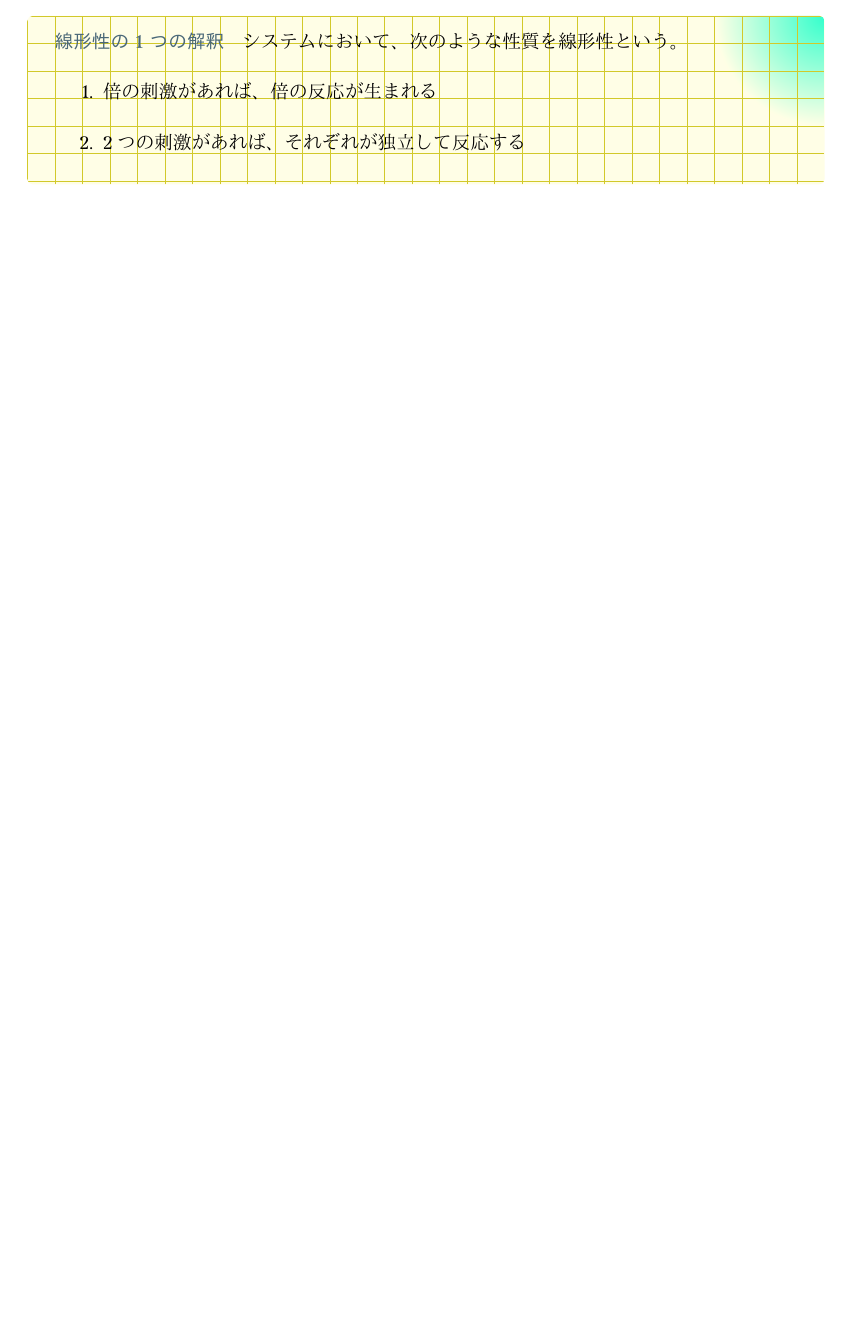
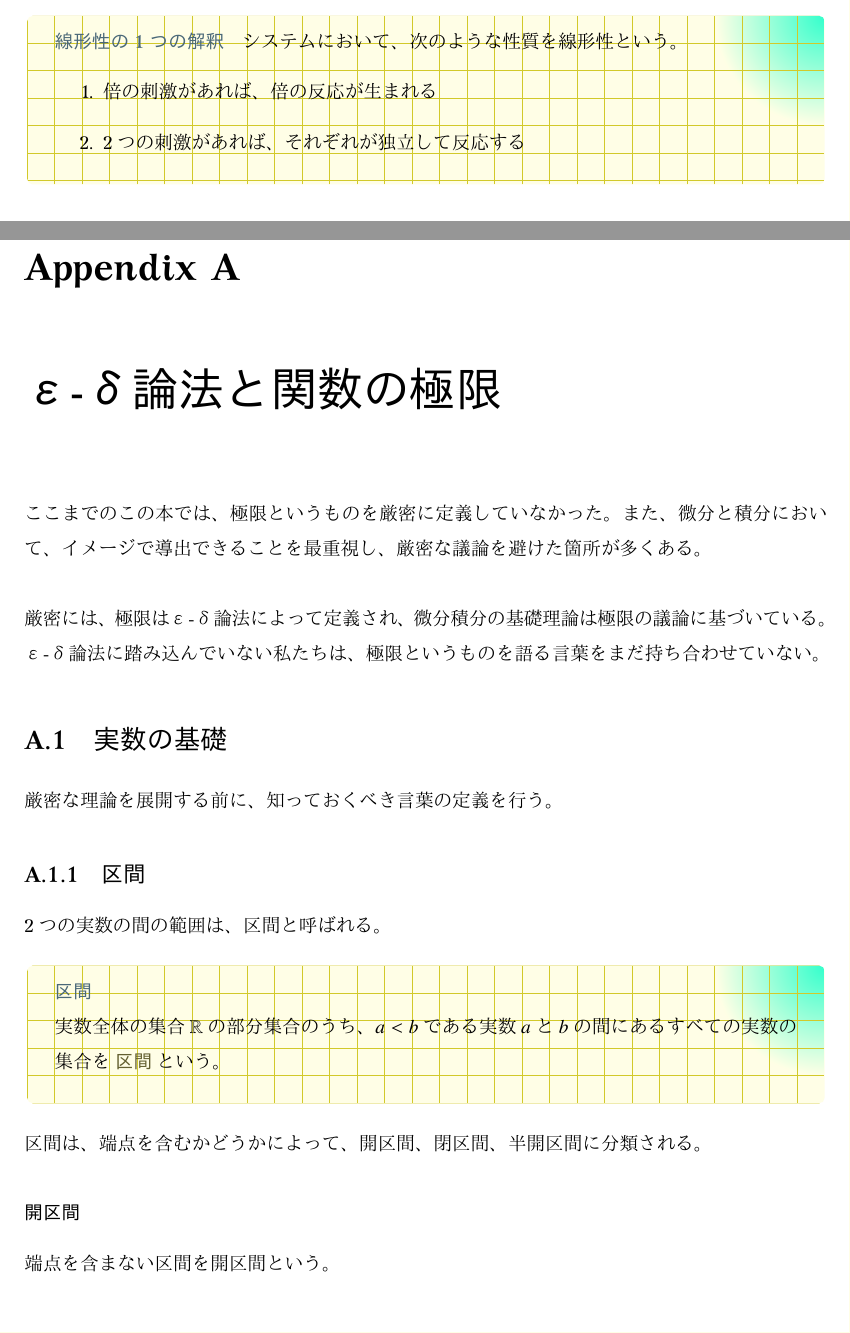
Before and after one commit to tetracalibers/latex-notes, a LaTeX book (math-imaging.tex, which reads math/continuity_of_real.tex, math/epsilon_delta.tex): part of page 97 of 97 before the commit and two parts of pages 97 and 99 of 103 after it, the two joined at a grey line, cut so that both start at the same text, the shorter picture padded with empty space. The pictures show the PDF file out/math-imaging.pdf that the author committed with the source.

Commit message:
付録として微分積分を厳密に議論する章を追加

```diff
--- /dev/null
+++ b/math/continuity_of_real.tex
@@ -0,0 +1,13 @@
+\documentclass[../math-imaging]{subfiles}
+
+\begin{document}
+
+\chapter{実数の連続性}
+
+ε-δ論法によって微分積分の理論を再定義しても、その議論は実数の連続性に依存している。
+
+さらに厳密な議論を追究したいのなら、「実数は連続である」、平たく言えば数直線は穴のない線である、ということを数学の言葉で表現する必要がある。
+
+
+
+\end{document}
--- /dev/null
+++ b/math/epsilon_delta.tex
@@ -0,0 +1,39 @@
+\documentclass[../math-imaging]{subfiles}
+
+\begin{document}
+
+\chapter{ε-δ論法と関数の極限}
+
+ここまでのこの本では、極限というものを厳密に定義していなかった。
+また、微分と積分において、イメージで導出できることを最重視し、厳密な議論を避けた箇所が多くある。
+
+\vskip\baselineskip
+
+厳密には、極限はε-δ論法によって定義され、微分積分の基礎理論は極限の議論に基づいている。
+ε-δ論法に踏み込んでいない私たちは、極限というものを語る言葉をまだ持ち合わせていない。
+
+\section{実数の基礎}
+
+厳密な理論を展開する上で、知っておくべき言葉の定義を行う。
+
+\subsection{区間}
+
+2つの実数の間の範囲は、区間と呼ばれる。
+
+\begin{definition}{区間}
+  \newline
+  実数全体の集合$\mathbb{R} $の部分集合のうち、$a<b$である実数$a$と$b$の間にあるすべての実数の集合を\hl{区間}という。
+\end{definition}
+
+区間は、端点を含むかどうかによって、開区間、閉区間、半開区間に分類される。
+
+\subsubsection{開区間}
+
+端点を含まない区間を開区間という。
+
+\begin{definition}{開区間}
+  $a \leq x \leq b$となる実数$x$の集合を\hl{開区間}といい、$(a,b)$と表す。
+\end{definition}
+
+\begin{center}
+  \scalebox{1.2}{
@@ -0,0 +68,14 @@
+    \end{tikzpicture}
+  }
+\end{center}
+
+\subsubsection{閉区間}
+
+端点を含まない区間を閉区間という。
+
+\begin{definition}{閉区間}
+  $a < x < b$となる実数$x$の集合を\hl{閉区間}といい、$[a,b]$と表す。
+\end{definition}
+
+\begin{center}
+  \scalebox{1.2}{
@@ -0,0 +110,17 @@
+    \end{tikzpicture}
+  }
+\end{center}
+
+\subsubsection{半開区間}
+
+一方の端点を含み、他方の端点を含まない区間を半開区間という。
+
+\begin{definition}{半開区間}
+  次のような集合を\hl{半開区間}という。
+  \begin{itemize}
+    \item $a \leq x < b$となる実数$x$の集合を、$[a,b)$と表す。
+    \item $a < x \leq b$となる実数$x$の集合を、$(a,b]$と表す。
+  \end{itemize}
+\end{definition}
+
+\begin{center}
```
Also changed, not shown: math-imaging.tex (+4 -0 lines), math/out/epsilon_delta.pdf (added), out/math-imaging.pdf, math/epsilon_delta.tex (82 more changed lines).
